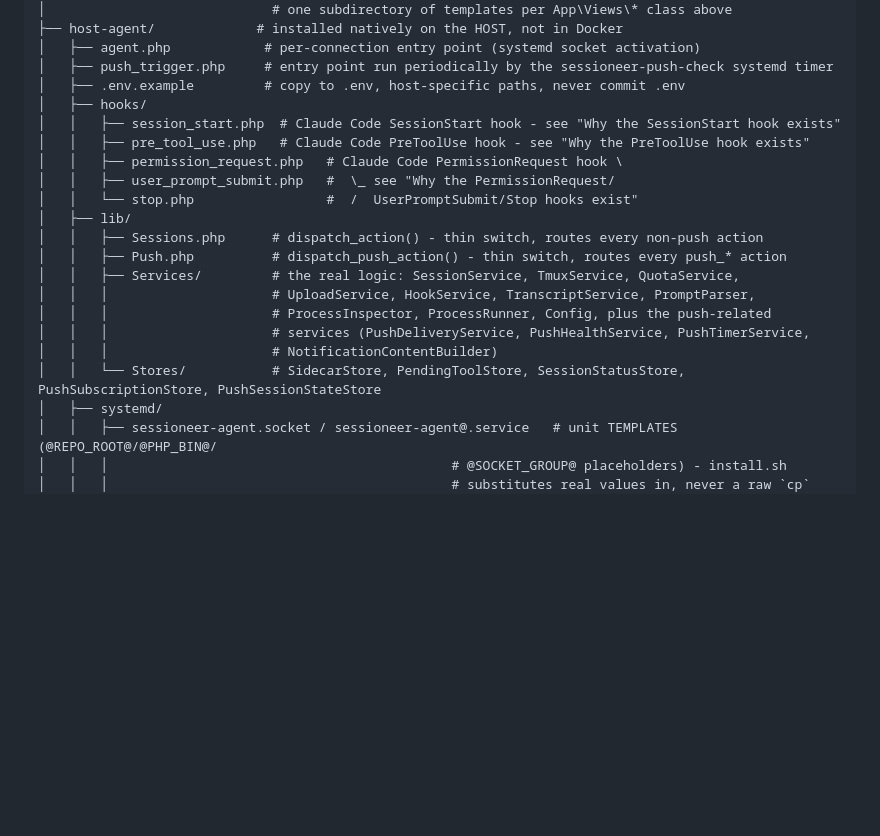
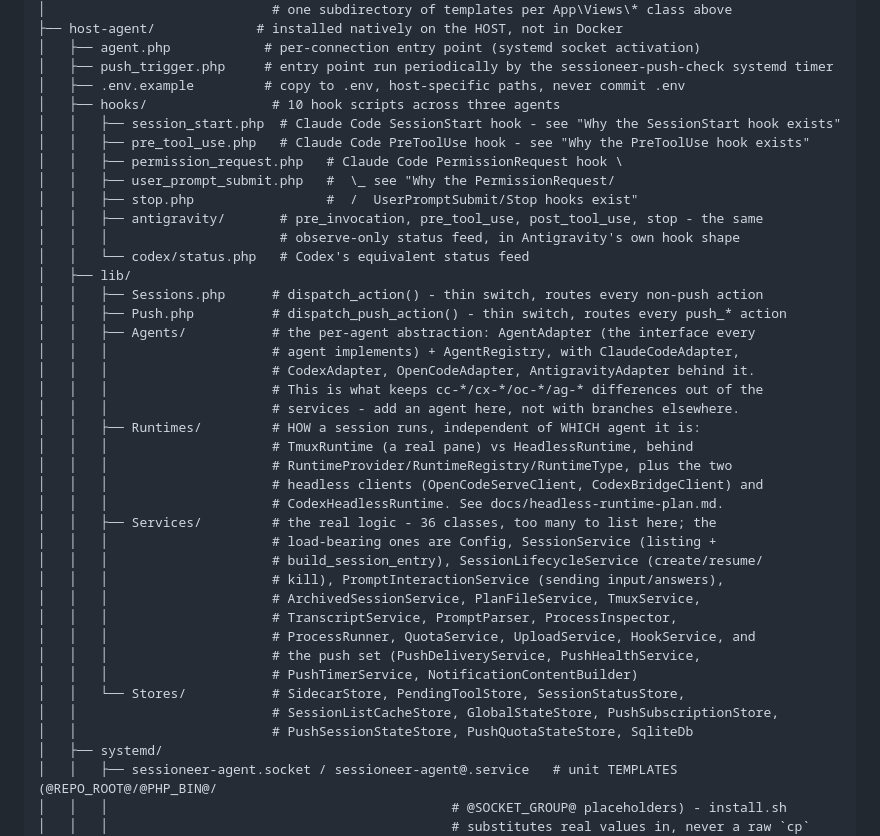
Before and after one commit to loki495/claude-session-manager, a Markdown page: CONTRIBUTING.md, the part around the change. Rendered like a GitHub page; blank space fills up the shorter version.

```diff
--- a/CONTRIBUTING.md
+++ b/CONTRIBUTING.md
@@ -194,21 +194,40 @@ sessioneer/
 │   ├── agent.php            # per-connection entry point (systemd socket activation)
 │   ├── push_trigger.php     # entry point run periodically by the sessioneer-push-check systemd timer
 │   ├── .env.example         # copy to .env, host-specific paths, never commit .env
-│   ├── hooks/
+│   ├── hooks/                # 10 hook scripts across three agents
 │   │   ├── session_start.php  # Claude Code SessionStart hook - see "Why the SessionStart hook exists"
 │   │   ├── pre_tool_use.php   # Claude Code PreToolUse hook - see "Why the PreToolUse hook exists"
 │   │   ├── permission_request.php   # Claude Code PermissionRequest hook \
 │   │   ├── user_prompt_submit.php   #  \_ see "Why the PermissionRequest/
-│   │   └── stop.php                 #  /  UserPromptSubmit/Stop hooks exist"
+│   │   ├── stop.php                 #  /  UserPromptSubmit/Stop hooks exist"
+│   │   ├── antigravity/       # pre_invocation, pre_tool_use, post_tool_use, stop - the same
+│   │   │                      # observe-only status feed, in Antigravity's own hook shape
+│   │   └── codex/status.php   # Codex's equivalent status feed
 │   ├── lib/
 │   │   ├── Sessions.php      # dispatch_action() - thin switch, routes every non-push action
 │   │   ├── Push.php          # dispatch_push_action() - thin switch, routes every push_* action
-│   │   ├── Services/         # the real logic: SessionService, TmuxService, QuotaService,
-│   │   │                     # UploadService, HookService, TranscriptService, PromptParser,
-│   │   │                     # ProcessInspector, ProcessRunner, Config, plus the push-related
-│   │   │                     # services (PushDeliveryService, PushHealthService, PushTimerService,
-│   │   │                     # NotificationContentBuilder)
-│   │   └── Stores/           # SidecarStore, PendingToolStore, SessionStatusStore, PushSubscriptionStore, PushSessionStateStore
+│   │   ├── Agents/           # the per-agent abstraction: AgentAdapter (the interface every
+│   │   │                     # agent implements) + AgentRegistry, with ClaudeCodeAdapter,
+│   │   │                     # CodexAdapter, OpenCodeAdapter, AntigravityAdapter behind it.
+│   │   │                     # This is what keeps cc-*/cx-*/oc-*/ag-* differences out of the
+│   │   │                     # services - add an agent here, not with branches elsewhere.
+│   │   ├── Runtimes/         # HOW a session runs, independent of WHICH agent it is:
+│   │   │                     # TmuxRuntime (a real pane) vs HeadlessRuntime, behind
+│   │   │                     # RuntimeProvider/RuntimeRegistry/RuntimeType, plus the two
+│   │   │                     # headless clients (OpenCodeServeClient, CodexBridgeClient) and
+│   │   │                     # CodexHeadlessRuntime. See docs/headless-runtime-plan.md.
+│   │   ├── Services/         # the real logic - 36 classes, too many to list here; the
+│   │   │                     # load-bearing ones are Config, SessionService (listing +
+│   │   │                     # build_session_entry), SessionLifecycleService (create/resume/
+│   │   │                     # kill), PromptInteractionService (sending input/answers),
+│   │   │                     # ArchivedSessionService, PlanFileService, TmuxService,
+│   │   │                     # TranscriptService, PromptParser, ProcessInspector,
+│   │   │                     # ProcessRunner, QuotaService, UploadService, HookService, and
+│   │   │                     # the push set (PushDeliveryService, PushHealthService,
+│   │   │                     # PushTimerService, NotificationContentBuilder)
+│   │   └── Stores/           # SidecarStore, PendingToolStore, SessionStatusStore,
+│   │                         # SessionListCacheStore, GlobalStateStore, PushSubscriptionStore,
+│   │                         # PushSessionStateStore, PushQuotaStateStore, SqliteDb
 │   ├── systemd/
 │   │   ├── sessioneer-agent.socket / sessioneer-agent@.service   # unit TEMPLATES (@REPO_ROOT@/@PHP_BIN@/
 │   │   │                                            # @SOCKET_GROUP@ placeholders) - install.sh
```
Also changed, not shown: CLAUDE.md (+20 -7 lines).
